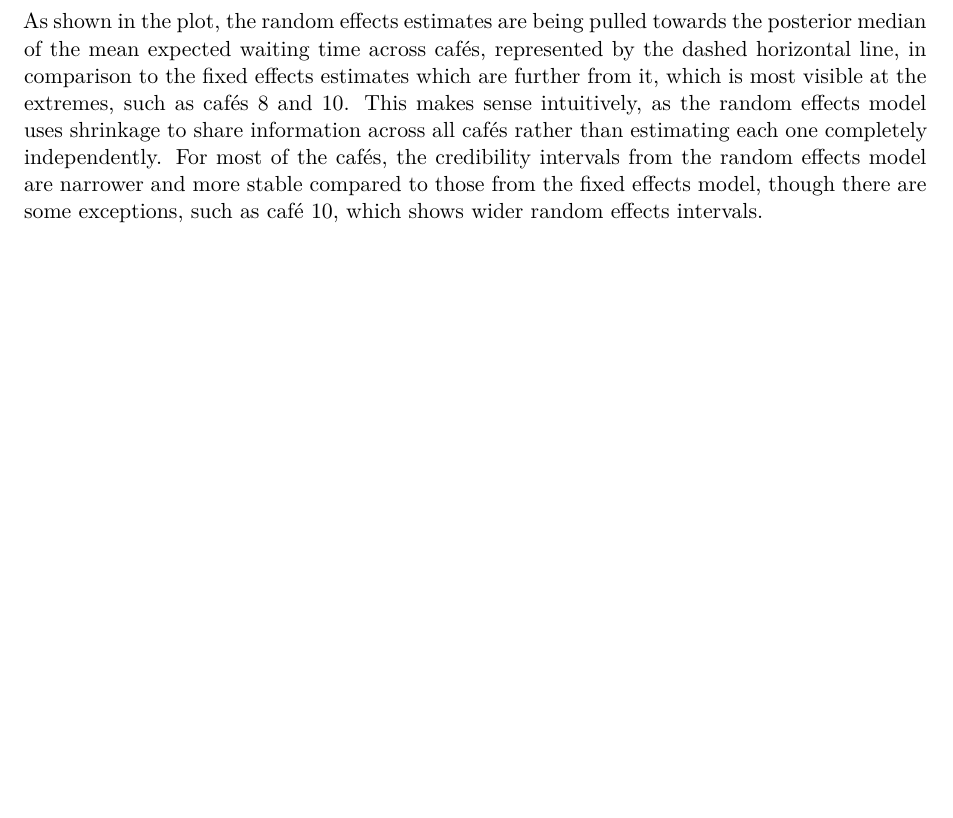
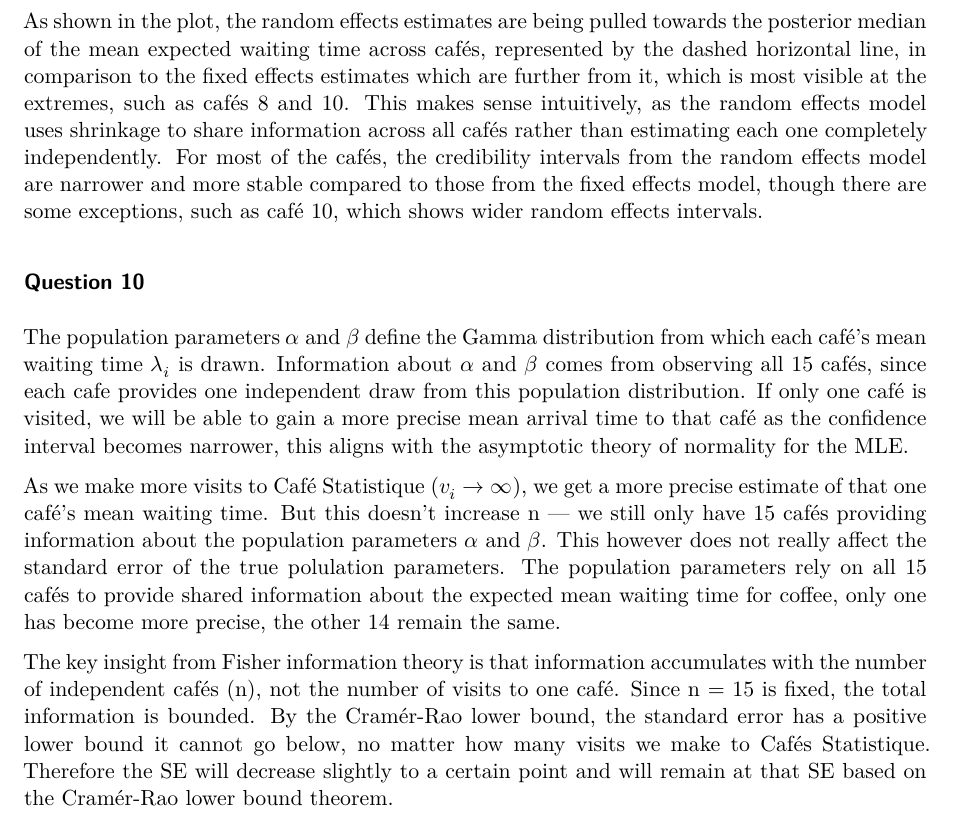
Before and after one commit to Talieee/Likelihood-A2, a Quarto document (Likelihood A2.qmd): part of page 6 of 6, cut so that both start at the same text, the shorter picture padded with empty space. Rendered offline with R 4.5, knitr and Pandoc in place of Quarto, then LaTeX, with nearby package versions; some code elsewhere in the file could not run offline.

Commit message:
Completed question 10

````diff
--- a/Q3&4.qmd
+++ b/Likelihood A2.qmd
@@ -266,3 +266,11 @@ ggplot(compare_df, aes(x = cafe, y = median, colour = model,
 ```
 
 As shown in the plot, the random effects estimates are being pulled towards the posterior median of the mean expected waiting time across cafés, represented by the dashed horizontal line, in comparison to the fixed effects estimates which are further from it, which is most visible at the extremes, such as cafés 8 and 10. This makes sense intuitively, as the random effects model uses shrinkage to share information across all cafés rather than estimating each one completely independently. For most of the cafés, the credibility intervals from the random effects model are narrower and more stable compared to those from the fixed effects model, though there are some exceptions, such as café 10, which shows wider random effects intervals.
+
+### Question 10
+
+The population parameters $\alpha$ and $\beta$ define the Gamma distribution from which each café's mean waiting time $\lambda_i$ is drawn. Information about $\alpha$ and $\beta$ comes from observing all 15 cafés, since each cafe provides one independent draw from this population distribution. If only one café is visited, we will be able to gain a more precise mean arrival time to that café as the confidence interval becomes narrower, this aligns with the asymptotic theory of normality for the MLE.
+
+As we make more visits to Café Statistique ($v_i \to \infty$), we get a more precise estimate of that one café's mean waiting time. But this doesn't increase n — we still only have 15 cafés providing information about the population parameters $\alpha$ and $\beta$. This however does not really affect the standard error of the true polulation parameters. The population parameters rely on all 15 cafés to provide shared information about the expected mean waiting time for coffee, only one has become more precise, the other 14 remain the same.
+
+The key insight from Fisher information theory is that information accumulates with the number of independent cafés (n), not the number of visits to one café. Since n = 15 is fixed, the total information is bounded. By the Cramér-Rao lower bound, the standard error has a positive lower bound it cannot go below, no matter how many visits we make to Cafés Statistique. Therefore the SE will decrease slightly to a certain point and will remain at that SE based on the Cramér-Rao lower bound theorem.
````
